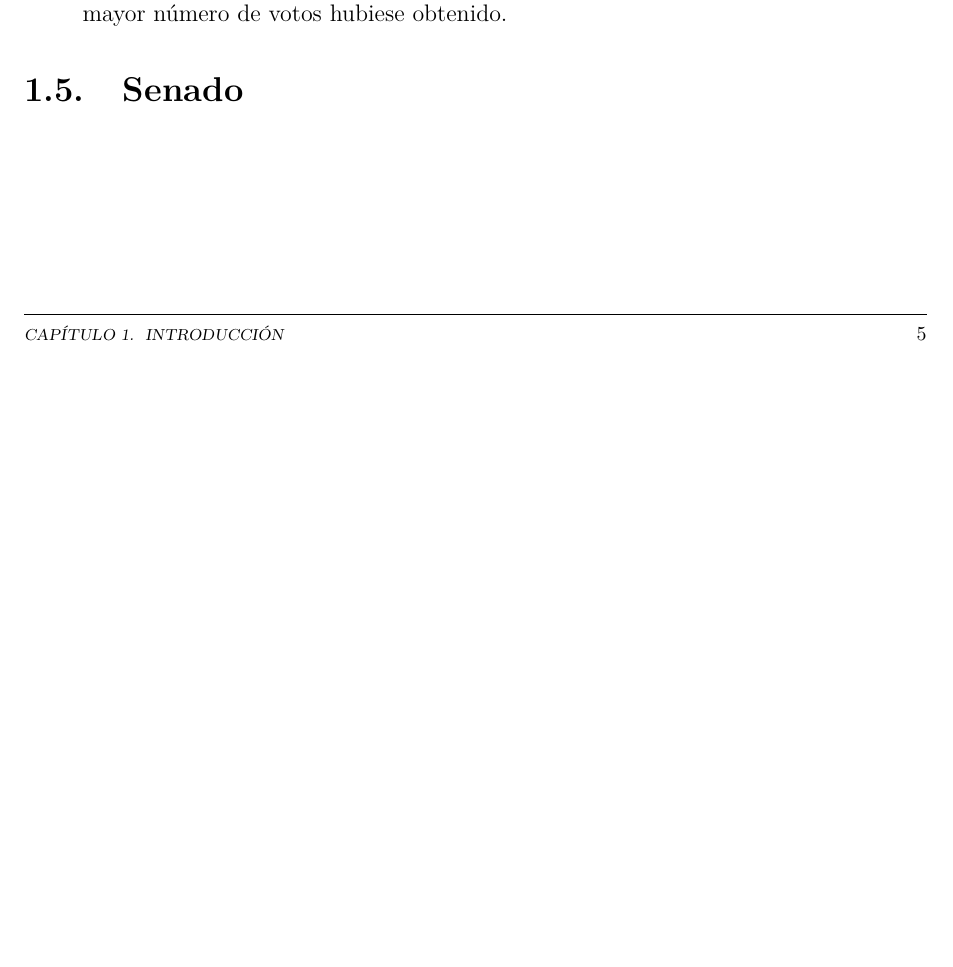
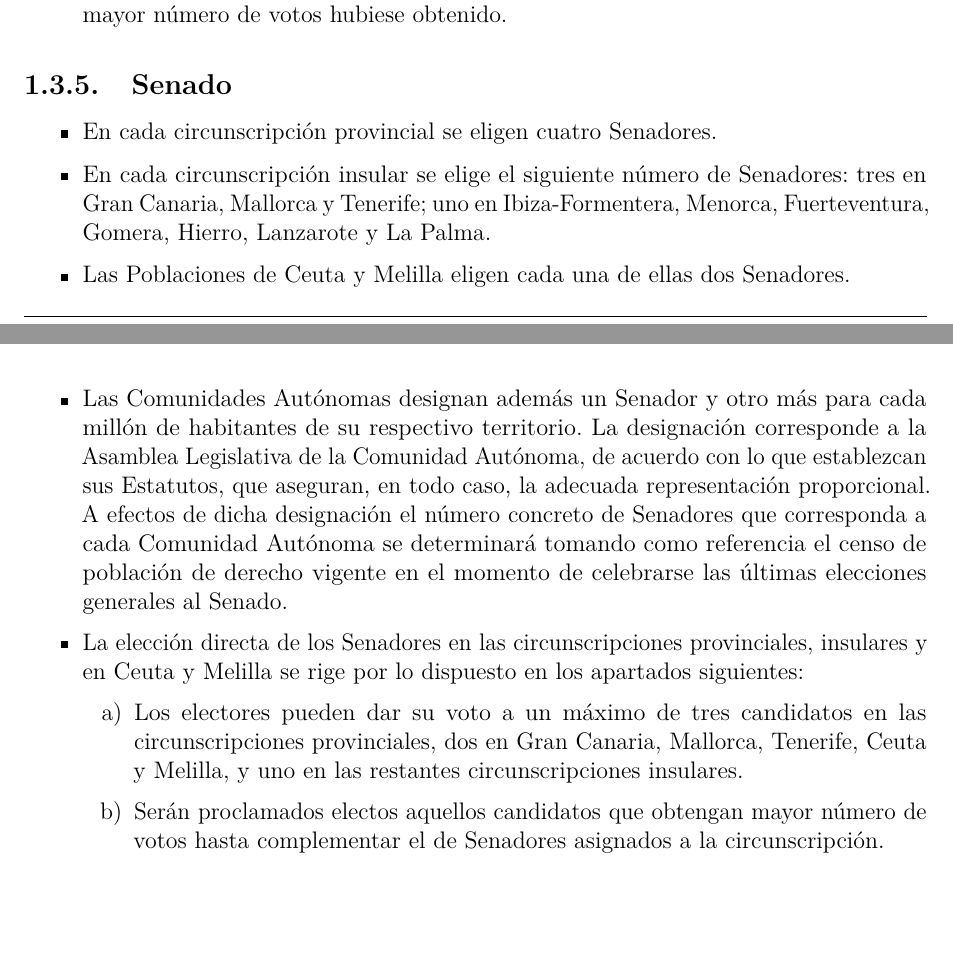
Before and after one commit to Angox/TFG, an R Markdown document (capitulo01.Rmd): part of page 5 of 7 before the commit and two parts of pages 5 and 6 of 7 after it, the two joined at a grey line, cut so that both start at the same text, the shorter picture padded with empty space. Rendered offline with R 4.5, knitr and Pandoc, then LaTeX, with nearby package versions.

Commit message:
secciones arregladas

```diff
--- a/capitulo01.Rmd
+++ b/capitulo01.Rmd
@@ -148,4 +148,18 @@ En el artículo 161.2 se nos añade otra excepción para la elección de Senador
 
 - En las circunscripciones de Ceuta y Melilla será proclamado electo el candidato que mayor número de votos hubiese obtenido.
 
-## Senado
+### Senado
+
+- En cada circunscripción provincial se eligen cuatro Senadores.
+
+- En cada circunscripción insular se elige el siguiente número de Senadores: tres en Gran Canaria, Mallorca y Tenerife; uno en Ibiza-Formentera, Menorca, Fuerteventura, Gomera, Hierro, Lanzarote y La Palma.
+
+- Las Poblaciones de Ceuta y Melilla eligen cada una de ellas dos Senadores.
+
+-  Las Comunidades Autónomas designan además un Senador y otro más para cada millón de habitantes de su respectivo territorio. La designación corresponde a la Asamblea Legislativa de la Comunidad Autónoma, de acuerdo con lo que establezcan sus Estatutos, que aseguran, en todo caso, la adecuada representación proporcional. A efectos de dicha designación el número concreto de Senadores que corresponda a cada Comunidad Autónoma se determinará tomando como referencia el censo de población de derecho vigente en el momento de celebrarse las últimas elecciones generales al Senado.
+
+- La elección directa de los Senadores en las circunscripciones provinciales, insulares y en Ceuta y Melilla se rige por lo dispuesto en los apartados siguientes:
+
+    a) Los electores pueden dar su voto a un máximo de tres candidatos en las circunscripciones provinciales, dos en Gran Canaria, Mallorca, Tenerife, Ceuta y Melilla, y uno en las restantes circunscripciones insulares.
+
+    b) Serán proclamados electos aquellos candidatos que obtengan mayor número de votos hasta complementar el de Senadores asignados a la circunscripción.
```
Also changed, not shown: capitulo01.pdf, capitulo01.Rmd (6 more changed lines), 3 other files.
